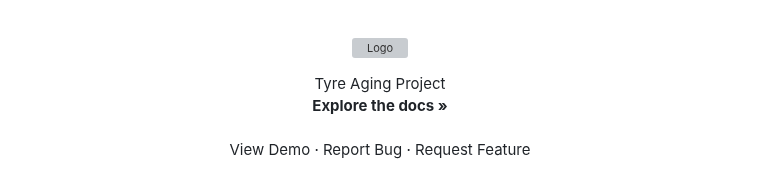
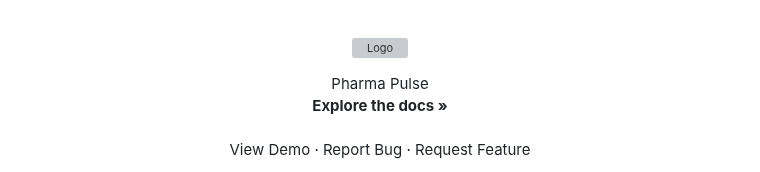
Before and after one commit to prajjwal-17/Drug-Price-Calculator-, a Markdown page: README.md, the part around the change. Rendered like a GitHub page; grey boxes are pictures that could not be loaded.

Commit message:
Update README.md
Done

```diff
--- a/README.md
+++ b/README.md
@@ -6,7 +6,7 @@
   </a>
 
   <p align="center">
-   Tyre Aging Project
+   Pharma Pulse
     <br />
     <a href=""><strong>Explore the docs »</strong></a>
     <br />
```
